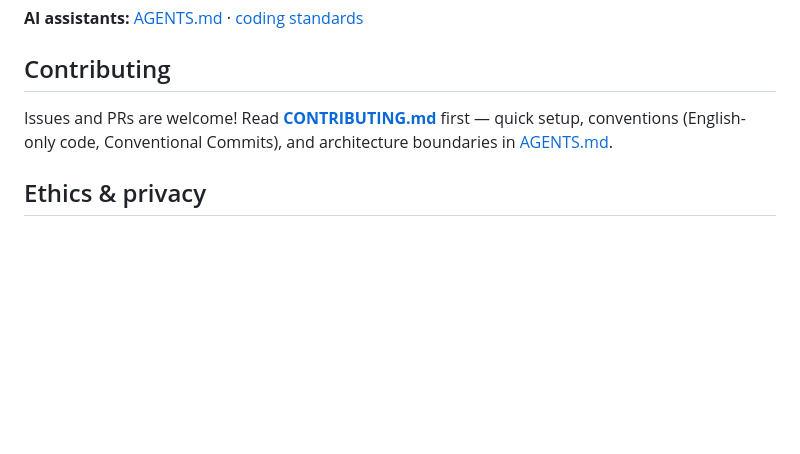
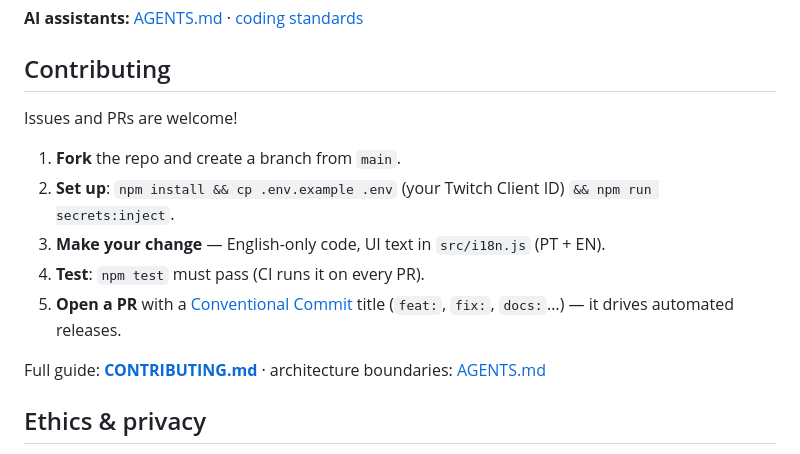
Before and after one commit to jaugustodafranca/support-my-streamers, a Markdown page: README.md, the part around the change. GitHub-like rendering; folded sections open; blank space fills up the shorter version.

Commit message:
docs: add step-by-step contributing guide to README

```diff
--- a/README.md
+++ b/README.md
@@ -154,7 +154,15 @@ AGENTS.md           AI assistant guide
 
 ## Contributing
 
-Issues and PRs are welcome! Read **[CONTRIBUTING.md](CONTRIBUTING.md)** first — quick setup, conventions (English-only code, Conventional Commits), and architecture boundaries in [AGENTS.md](AGENTS.md).
+Issues and PRs are welcome!
+
+1. **Fork** the repo and create a branch from `main`.
+2. **Set up**: `npm install && cp .env.example .env` (your Twitch Client ID) `&& npm run secrets:inject`.
+3. **Make your change** — English-only code, UI text in `src/i18n.js` (PT + EN).
+4. **Test**: `npm test` must pass (CI runs it on every PR).
+5. **Open a PR** with a [Conventional Commit](https://www.conventionalcommits.org/) title (`feat:`, `fix:`, `docs:`…) — it drives automated releases.
+
+Full guide: **[CONTRIBUTING.md](CONTRIBUTING.md)** · architecture boundaries: [AGENTS.md](AGENTS.md)
 
 ## Ethics & privacy
 
```
